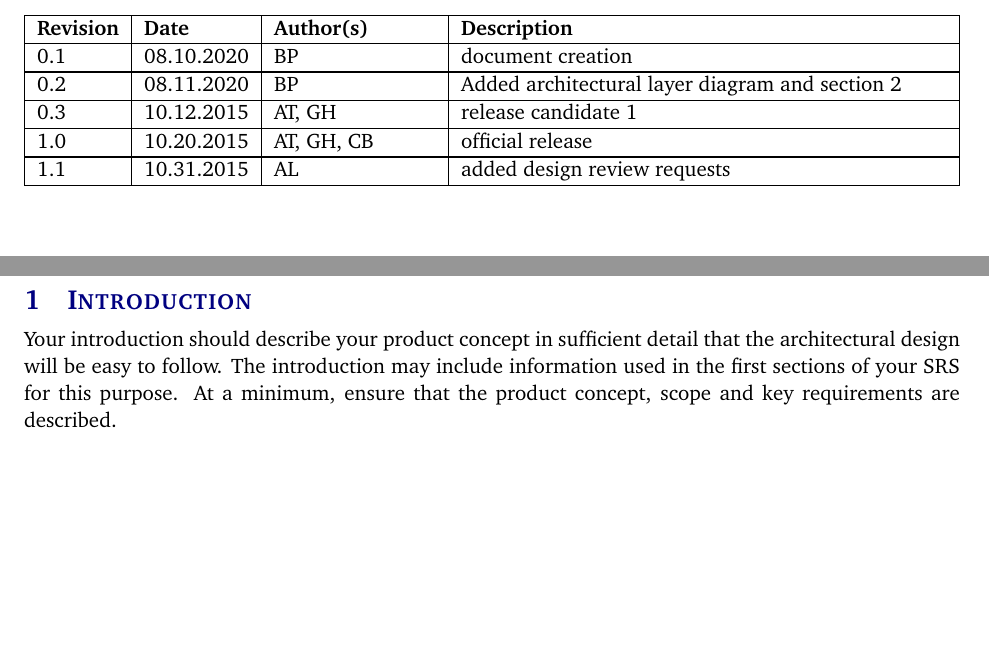
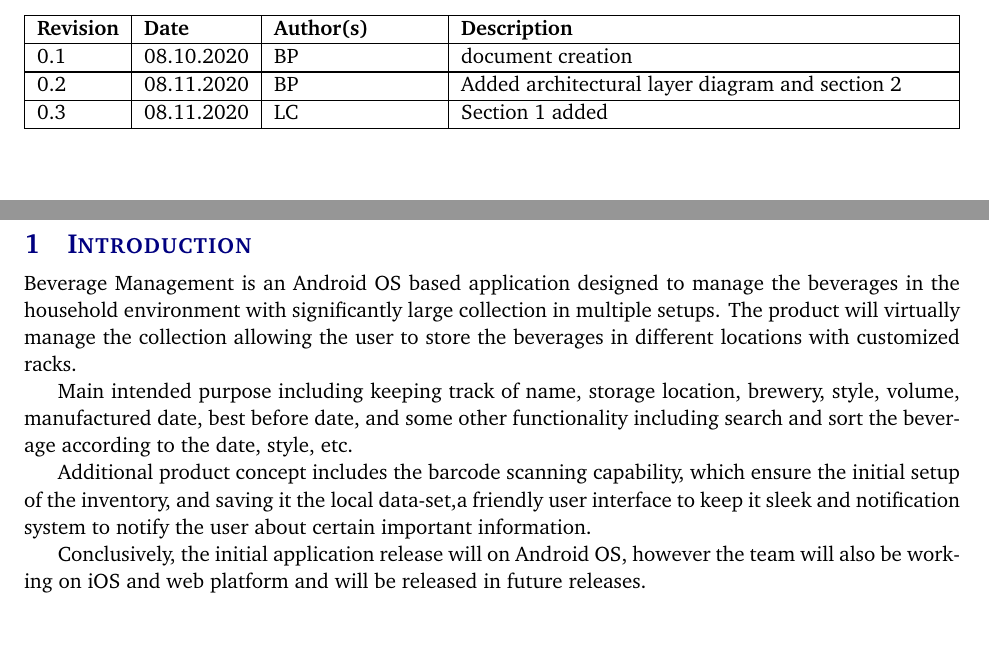
Before and after one commit to Beverage-Inventory-Team/Architectural_design_specification_latex, a LaTeX document (architectural_design_specification.tex, which reads tex/introduction.tex): two parts of pages 2 and 5 of 15, joined at a grey line, cut so that both start at the same text. Compiled offline with pdfLaTeX.

Commit message:
Add files via upload

```diff
--- a/architectural_design_specification.tex
+++ b/architectural_design_specification.tex
@@ -90,9 +90,7 @@
 \begin{versionhistory}
   	\vhEntry{0.1}{08.10.2020}{BP}{document creation}
   	\vhEntry{0.2}{08.11.2020}{BP}{Added architectural layer diagram and section 2}
-  	\vhEntry{0.3}{10.12.2015}{AT|GH}{release candidate 1}
-  	\vhEntry{1.0}{10.20.2015}{AT|GH|CB}{official release}
-  	\vhEntry{1.1}{10.31.2015}{AL}{added design review requests}
+  	\vhEntry{0.3}{08.11.2020}{LC}{Section 1 added}
 \end{versionhistory}
 \newpage
 
--- a/tex/introduction.tex
+++ b/tex/introduction.tex
@@ -1 +1,7 @@
-Your introduction should describe your product concept in sufficient detail that the architectural design will be easy to follow. The introduction may include information used in the first sections of your SRS for this purpose. At a minimum, ensure that the product concept, scope and key requirements are described.
+Beverage Management is an Android OS based application designed to manage the beverages in the household environment with significantly large collection in multiple setups. The product will virtually manage the collection allowing the user to store the beverages in different locations with customized racks.
+
+Main intended purpose including keeping track of name, storage location, brewery, style, volume, manufactured date, best before date, and some other functionality including search and sort the beverage according to the date, style, etc.
+
+Additional product concept includes the barcode scanning capability, which ensure the initial setup of the inventory, and saving it the local data-set,a friendly user interface to keep it sleek and notification system to notify the user about certain important information.
+
+Conclusively, the initial application release will on Android OS, however the team will also be working on iOS and web platform and will be released in future releases.
```
Also changed, not shown: architectural_design_specification.pdf.
